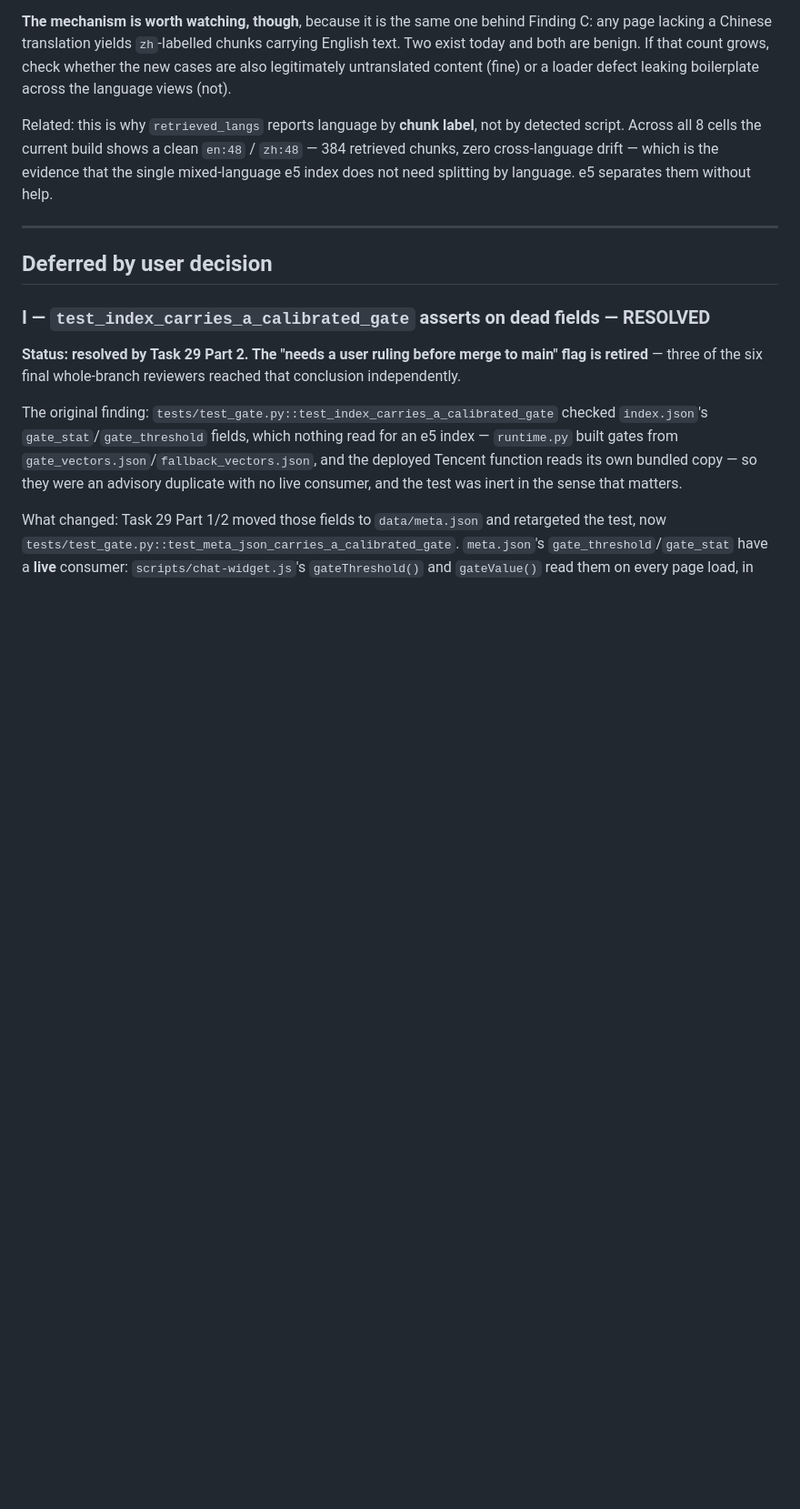
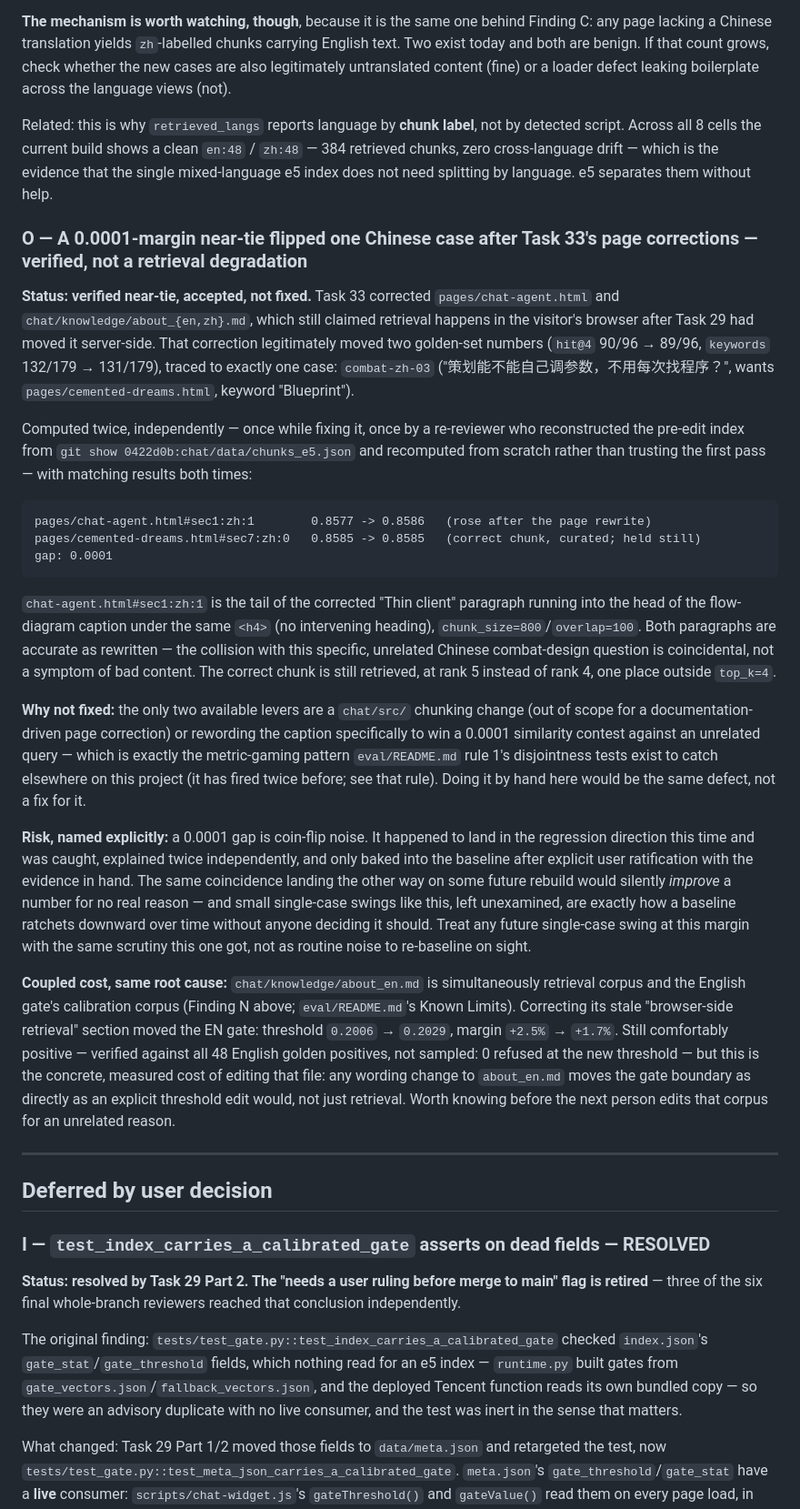
Before and after one commit to wyc79/wyc79.github.io, a Markdown page: chat/eval/KNOWN_ISSUES.md, the part around one of its changes. Shown at 91% size. Rendered like a GitHub page; blank space fills up the shorter version.

Commit message:
docs(chat): record Task 33's near-tie regression and gate-margin cost
Re-review of fix round 1 approved all three Importants and Minors with
no new breakage, independently reconstructing the pre-round index and
recomputing both the combat-zh-03 flip and the SVG label-graze bug
itself. The user ratified the re-baseline (hit@4 89/96, keywords
131/179, EN gate 0.2029/+1.7%) with that evidence in hand. This is the
documentation-only follow-up: no rebuild, no code, no golden.jsonl.

Finding O (Accepted by design): combat-zh-03's hit@4 loss is a verified
0.0001-margin near-tie (chat-agent.html#sec1:zh:1 0.8577->0.8586 vs.
cemented-dreams.html#sec7:zh:0 held at 0.8585), computed independently
twice with matching results. Recorded why it wasn't chased (the only
levers are an out-of-scope chunker change or wordsmithing corpus text
to win a similarity contest, which is the metric-gaming pattern this
project's disjointness tests exist to catch) and the risk named
explicitly: small single-case swings at this margin are exactly how a
baseline ratchets downward unexamined, and this one only got baked in
after two independent recomputations and explicit user ratification.
Same entry also records the coupled cost: about_en.md is simultaneously
retrieval and EN-gate-calibration corpus, so correcting its stale
browser-retrieval claim moved the gate threshold 0.2006->0.2029 (still
0/48 refused).

Finding N gets an update: aiagent-en-03/aiagent-zh-03 are page-
corroborated in text again (restored "retrieval locally"/"本地完成检索"
after an earlier rewrite paraphrased them away) but still score their
keywords exclusively from the curated about_*.md fallback section in
practice, since the page's own paragraph doesn't reach the real top-4
for these queries. Recorded so "restored page-side corroboration"
isn't misread as meaning these cases stopped scoring off the corpus.

Suite: 194 passed, 0 skipped. chat/data/ untouched (verified via git
status before and after the run; no rebuild in this round).

````diff
--- a/chat/eval/KNOWN_ISSUES.md
+++ b/chat/eval/KNOWN_ISSUES.md
@@ -662,6 +680,64 @@ by detected script. Across all 8 cells the current build shows a clean
 the evidence that the single mixed-language e5 index does not need splitting
 by language. e5 separates them without help.
 
+### O — A 0.0001-margin near-tie flipped one Chinese case after Task 33's page corrections — verified, not a retrieval degradation
+
+**Status: verified near-tie, accepted, not fixed.** Task 33 corrected
+`pages/chat-agent.html` and `chat/knowledge/about_{en,zh}.md`, which still
+claimed retrieval happens in the visitor's browser after Task 29 had moved
+it server-side. That correction legitimately moved two golden-set numbers
+(`hit@4` 90/96 → 89/96, `keywords` 132/179 → 131/179), traced to exactly one
+case: `combat-zh-03` ("策划能不能自己调参数，不用每次找程序？", wants
+`pages/cemented-dreams.html`, keyword "Blueprint").
+
+Computed twice, independently — once while fixing it, once by a re-reviewer
+who reconstructed the pre-edit index from
+`git show 0422d0b:chat/data/chunks_e5.json` and recomputed from scratch
+rather than trusting the first pass — with matching results both times:
+
+```
+pages/chat-agent.html#sec1:zh:1        0.8577 -> 0.8586   (rose after the page rewrite)
+pages/cemented-dreams.html#sec7:zh:0   0.8585 -> 0.8585   (correct chunk, curated; held still)
+gap: 0.0001
+```
+
+`chat-agent.html#sec1:zh:1` is the tail of the corrected "Thin client"
+paragraph running into the head of the flow-diagram caption under the same
+`<h4>` (no intervening heading), `chunk_size=800`/`overlap=100`. Both
+paragraphs are accurate as rewritten — the collision with this specific,
+unrelated Chinese combat-design question is coincidental, not a symptom of
+bad content. The correct chunk is still retrieved, at rank 5 instead of
+rank 4, one place outside `top_k=4`.
+
+**Why not fixed:** the only two available levers are a `chat/src/` chunking
+change (out of scope for a documentation-driven page correction) or
+rewording the caption specifically to win a 0.0001 similarity contest
+against an unrelated query — which is exactly the metric-gaming pattern
+`eval/README.md` rule 1's disjointness tests exist to catch elsewhere on
+this project (it has fired twice before; see that rule). Doing it by hand
+here would be the same defect, not a fix for it.
+
+**Risk, named explicitly:** a 0.0001 gap is coin-flip noise. It happened to
+land in the regression direction this time and was caught, explained twice
+independently, and only baked into the baseline after explicit user
+ratification with the evidence in hand. The same coincidence landing the
+other way on some future rebuild would silently *improve* a number for no
+real reason — and small single-case swings like this, left unexamined, are
+exactly how a baseline ratchets downward over time without anyone deciding
+it should. Treat any future single-case swing at this margin with the same
+scrutiny this one got, not as routine noise to re-baseline on sight.
+
+**Coupled cost, same root cause:** `chat/knowledge/about_en.md` is
+simultaneously retrieval corpus and the English gate's calibration corpus
+(Finding N above; `eval/README.md`'s Known Limits). Correcting its stale
+"browser-side retrieval" section moved the EN gate: threshold `0.2006` →
+`0.2029`, margin `+2.5%` → `+1.7%`. Still comfortably positive — verified
+against all 48 English golden positives, not sampled: 0 refused at the new
+threshold — but this is the concrete, measured cost of editing that file:
+any wording change to `about_en.md` moves the gate boundary as directly as
+an explicit threshold edit would, not just retrieval. Worth knowing before
+the next person edits that corpus for an unrelated reason.
+
 ---
 
 ## Deferred by user decision
````
Also changed, not shown: other parts of chat/eval/KNOWN_ISSUES.md (+18 -0 lines).
